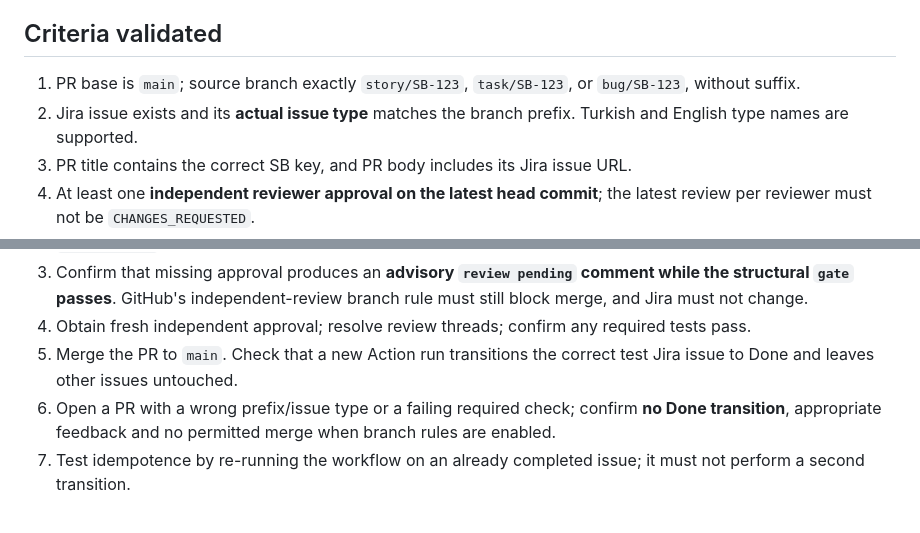
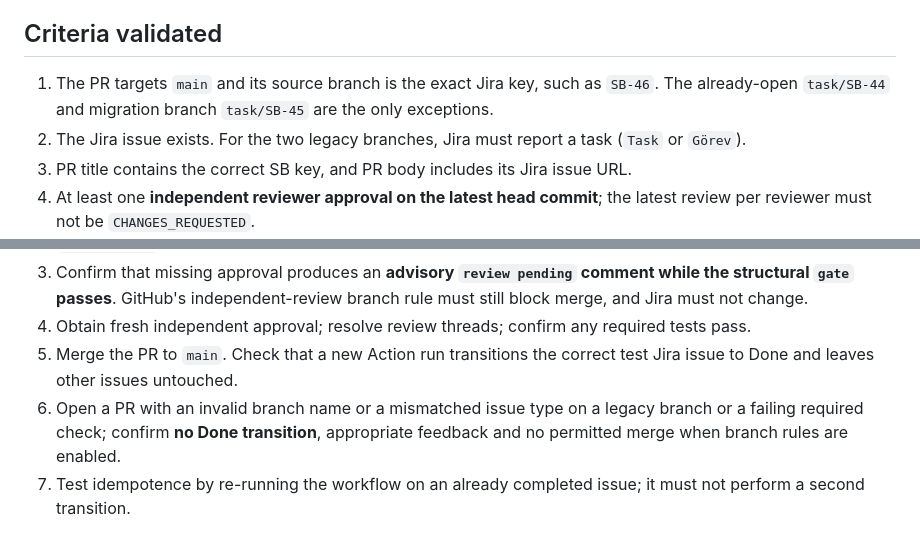
Before and after one commit to EgeErdem35/signBridge, a Markdown page: docs/JIRA_DONE_AUTOMATION.md, 2 parts joined by grey strips. Rendered like a GitHub page.

Commit message:
SB-45 Document issue-only naming in docs/JIRA_DONE_AUTOMATION.md

```diff
--- a/docs/JIRA_DONE_AUTOMATION.md
+++ b/docs/JIRA_DONE_AUTOMATION.md
@@ -18,8 +18,8 @@ This Action **does not merge PRs**. Merge is still a separate authorized action,
 
 ## Criteria validated
 
-1. PR base is `main`; source branch exactly `story/SB-123`, `task/SB-123`, or `bug/SB-123`, without suffix.
-2. Jira issue exists and its **actual issue type** matches the branch prefix. Turkish and English type names are supported.
+1. The PR targets `main` and its source branch is the exact Jira key, such as `SB-46`. The already-open `task/SB-44` and migration branch `task/SB-45` are the only exceptions.
+2. The Jira issue exists. For the two legacy branches, Jira must report a task (`Task` or `Görev`).
 3. PR title contains the correct SB key, and PR body includes its Jira issue URL.
 4. At least one **independent reviewer approval on the latest head commit**; the latest review per reviewer must not be `CHANGES_REQUESTED`.
 5. No unresolved inline review discussion threads.
@@ -67,7 +67,7 @@ The `gate` status check was configured as required in the `main-branch-protectio
 3. Confirm that missing approval produces an **advisory `review pending` comment while the structural `gate` passes**. GitHub's independent-review branch rule must still block merge, and Jira must not change.
 4. Obtain fresh independent approval; resolve review threads; confirm any required tests pass.
 5. Merge the PR to `main`. Check that a new Action run transitions the correct test Jira issue to Done and leaves other issues untouched.
-6. Open a PR with a wrong prefix/issue type or a failing required check; confirm **no Done transition**, appropriate feedback and no permitted merge when branch rules are enabled.
+6. Open a PR with an invalid branch name or a mismatched issue type on a legacy branch or a failing required check; confirm **no Done transition**, appropriate feedback and no permitted merge when branch rules are enabled.
 7. Test idempotence by re-running the workflow on an already completed issue; it must not perform a second transition.
 
 **Verification caveat:** SB-28 is Done following merged PR #19 and a bot success comment was reported; nevertheless the required-check ruleset must be tested on a new PR, and both positive and negative gate cases recorded. Passing a single merged PR is not proof of every rejection scenario.
```
